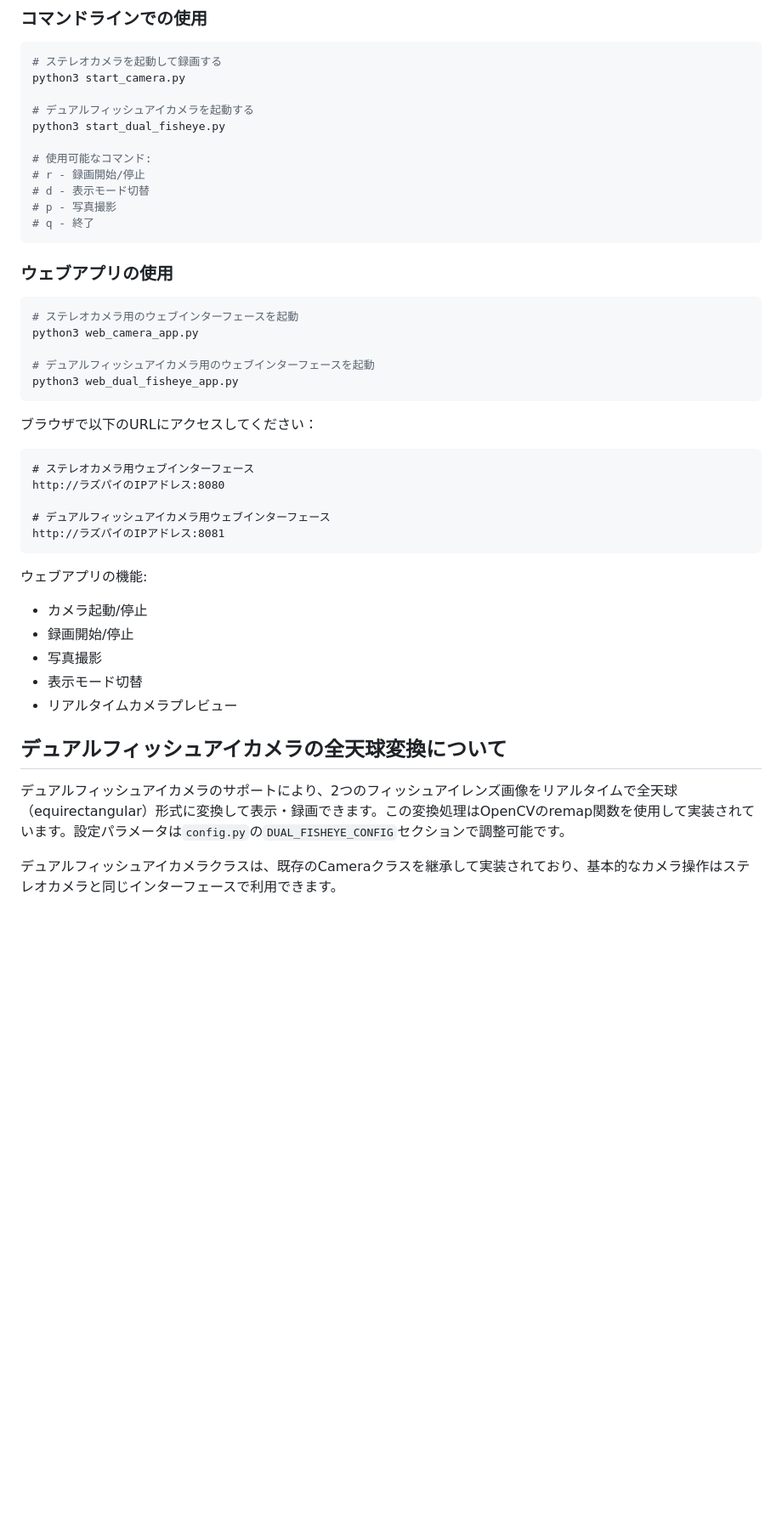
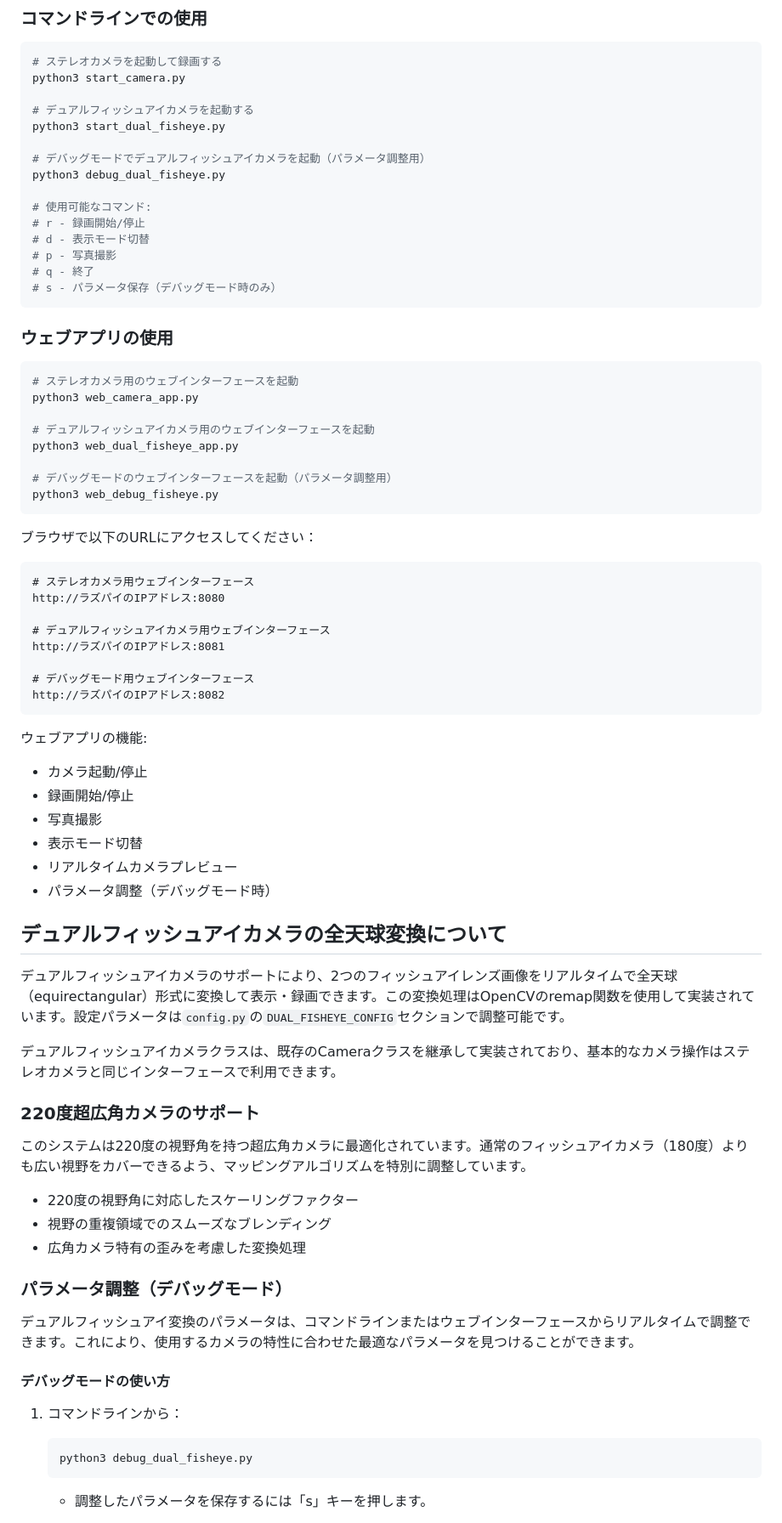
Before and after one commit to inuex35/360cam_gnss, a Markdown page: README.md, the part around one of its changes. Shown at 85% size. Rendered like a GitHub page; blank space fills up the shorter version.

````diff
--- a/README.md
+++ b/README.md
@@ -35,11 +37,15 @@ python3 start_camera.py
 # デュアルフィッシュアイカメラを起動する
 python3 start_dual_fisheye.py
 
+# デバッグモードでデュアルフィッシュアイカメラを起動（パラメータ調整用）
+python3 debug_dual_fisheye.py
+
 # 使用可能なコマンド:
 # r - 録画開始/停止
 # d - 表示モード切替
 # p - 写真撮影
 # q - 終了
+# s - パラメータ保存（デバッグモード時のみ）
 ```
 
 ### ウェブアプリの使用
@@ -49,6 +55,9 @@ python3 web_camera_app.py
 
 # デュアルフィッシュアイカメラ用のウェブインターフェースを起動
 python3 web_dual_fisheye_app.py
+
+# デバッグモードのウェブインターフェースを起動（パラメータ調整用）
+python3 web_debug_fisheye.py
 ```
 
 ブラウザで以下のURLにアクセスしてください：
@@ -58,6 +67,9 @@ http://ラズパイのIPアドレス:8080
 
 # デュアルフィッシュアイカメラ用ウェブインターフェース
 http://ラズパイのIPアドレス:8081
+
+# デバッグモード用ウェブインターフェース
+http://ラズパイのIPアドレス:8082
 ```
 
 ウェブアプリの機能:
@@ -66,9 +78,27 @@ http://ラズパイのIPアドレス:8081
 - 写真撮影
 - 表示モード切替
 - リアルタイムカメラプレビュー
+- パラメータ調整（デバッグモード時）
 
 ## デュアルフィッシュアイカメラの全天球変換について
 デュアルフィッシュアイカメラのサポートにより、2つのフィッシュアイレンズ画像をリアルタイムで全天球（equirectangular）形式に変換して表示・録画できます。この変換処理はOpenCVのremap関数を使用して実装されています。設定パラメータは`config.py`の`DUAL_FISHEYE_CONFIG`セクションで調整可能です。
 
 デュアルフィッシュアイカメラクラスは、既存のCameraクラスを継承して実装されており、基本的なカメラ操作はステレオカメラと同じインターフェースで利用できます。
 
+### 220度超広角カメラのサポート
+このシステムは220度の視野角を持つ超広角カメラに最適化されています。通常のフィッシュアイカメラ（180度）よりも広い視野をカバーできるよう、マッピングアルゴリズムを特別に調整しています。
+
+- 220度の視野角に対応したスケーリングファクター
+- 視野の重複領域でのスムーズなブレンディング
+- 広角カメラ特有の歪みを考慮した変換処理
+
+### パラメータ調整（デバッグモード）
+デュアルフィッシュアイ変換のパラメータは、コマンドラインまたはウェブインターフェースからリアルタイムで調整できます。これにより、使用するカメラの特性に合わせた最適なパラメータを見つけることができます。
+
+#### デバッグモードの使い方
+1. コマンドラインから：
+   ```bash
+   python3 debug_dual_fisheye.py
+   ```
+   - 調整したパラメータを保存するには「s」キーを押します。
+
````
Also changed, not shown: other parts of README.md (+40 -3 lines).
